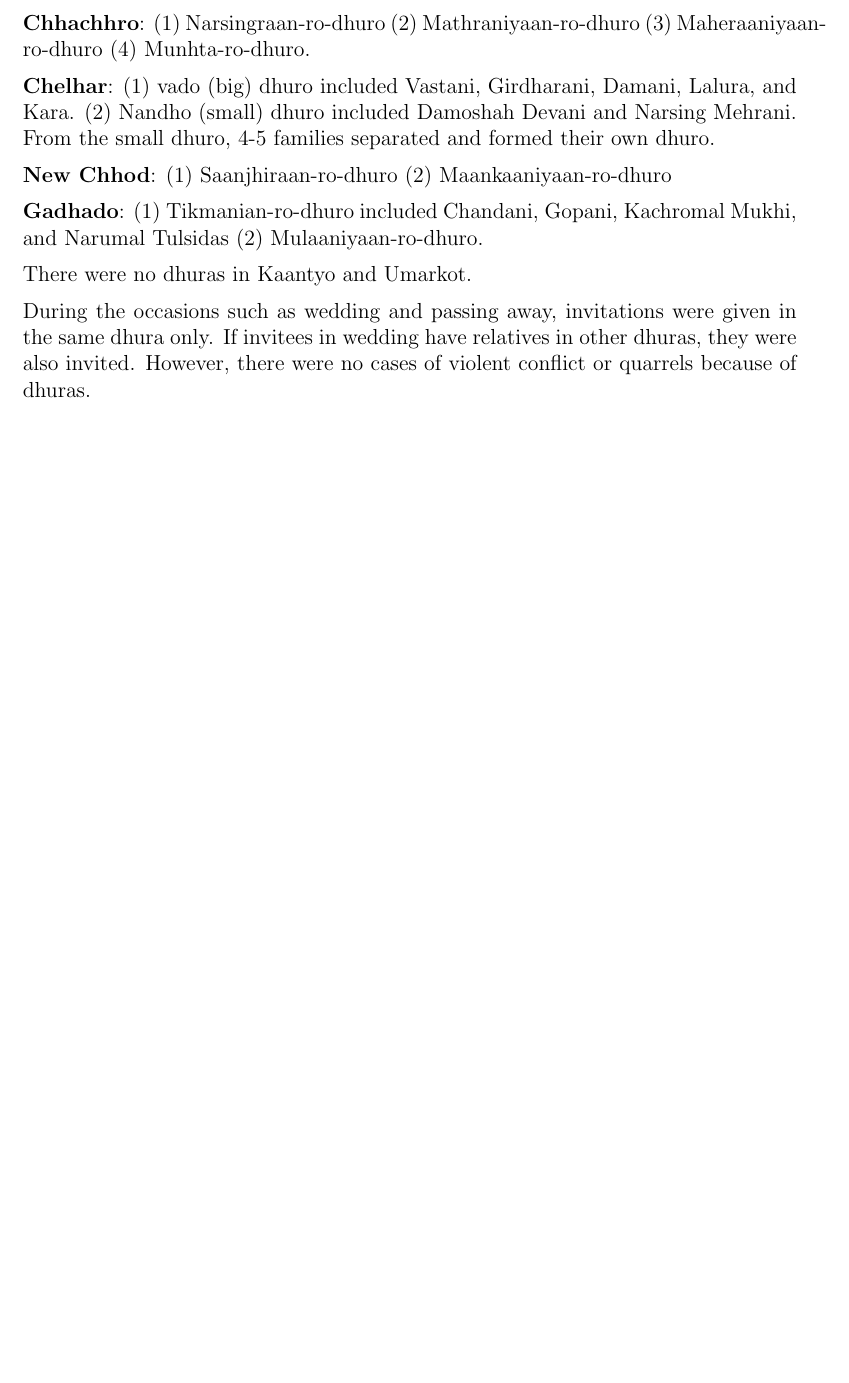
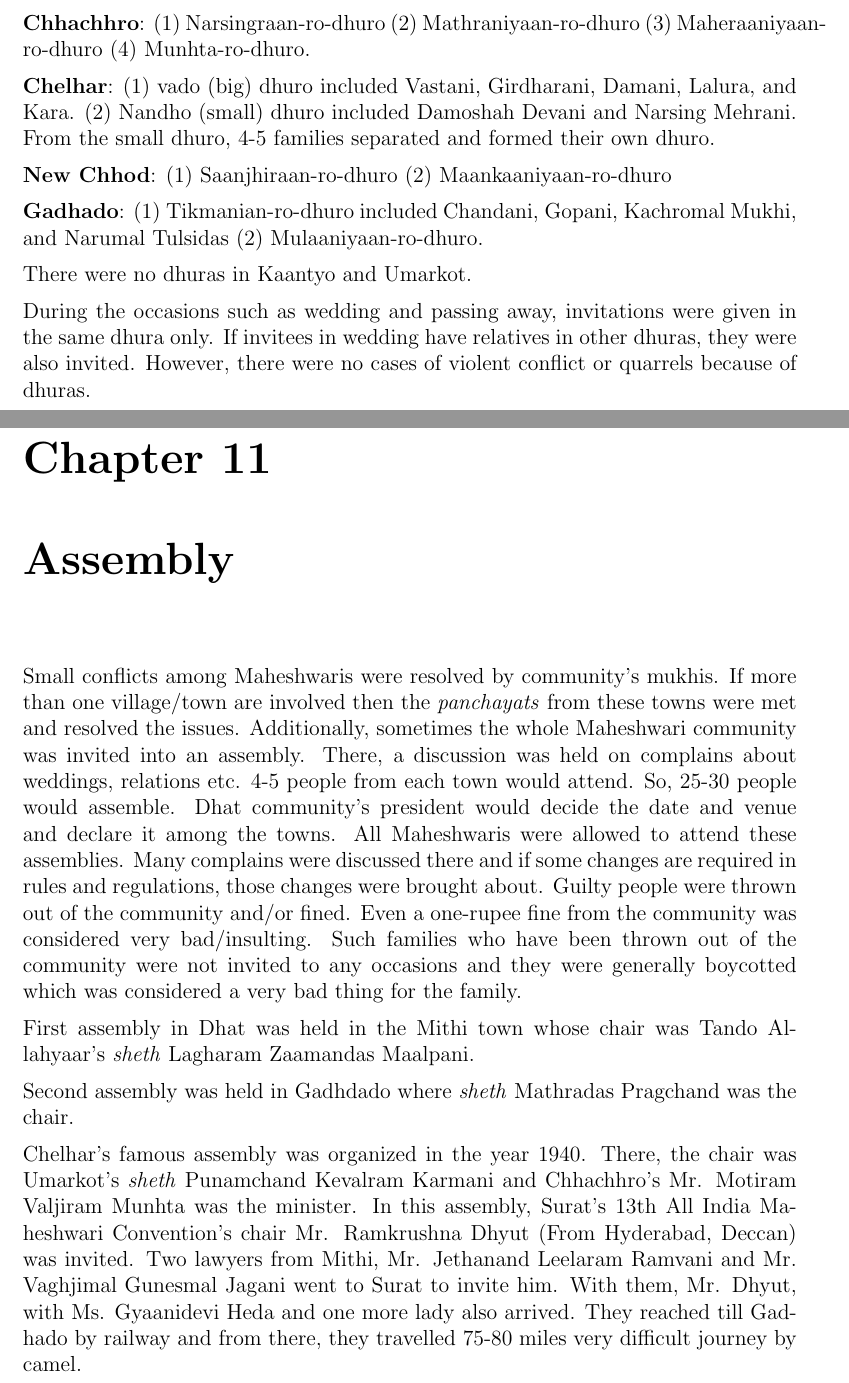
Before and after one commit to ketancmaheshwari/dhati-book, a LaTeX thesis (main.tex, which reads chap11.tex): part of page 96 of 96 before the commit and two parts of pages 96 and 97 of 98 after it, the two joined at a grey line, cut so that both start at the same text, the shorter picture padded with empty space. Compiled offline with pdfLaTeX.

Commit message:
assembly chap

```diff
--- /dev/null
+++ b/chap11.tex
@@ -0,0 +1,31 @@
+\chapter{Assembly}
+Small conflicts among Maheshwaris were resolved by community's mukhis. If more
+than one village/town are involved then the \textit{panchayats} from these
+towns were met and resolved the issues. Additionally, sometimes the whole
+Maheshwari community was invited into an assembly. There, a discussion was held
+on complains about weddings, relations etc. 4-5 people from each town would
+attend. So, 25-30 people would assemble. Dhat community's president would
+decide the date and venue and declare it among the towns. All Maheshwaris were
+allowed to attend these assemblies. Many complains were discussed there and if
+some changes are required in rules and regulations, those changes were brought
+about. Guilty people were thrown out of the community and/or fined. Even a
+one-rupee fine from the community was considered very bad/insulting. Such
+families who have been thrown out of the community were not invited to any
+occasions and they were generally boycotted which was considered a very bad
+thing for the family.
+
+First assembly in Dhat was held in the Mithi town whose chair was Tando
+Allahyaar's \textit{sheth} Lagharam Zaamandas Maalpani.
+
+Second assembly was held in Gadhdado where \textit{sheth} Mathradas Pragchand
+was the chair.
+
+Chelhar's famous assembly was organized in the year 1940. There, the chair was
+Umarkot's \textit{sheth} Punamchand Kevalram Karmani and Chhachhro's Mr.
+Motiram Valjiram Munhta was the minister. In this assembly, Surat's 13th All
+India Maheshwari Convention's chair Mr. Ramkrushna Dhyut (From Hyderabad,
+Deccan) was invited. Two lawyers from Mithi, Mr. Jethanand Leelaram Ramvani and
+Mr. Vaghjimal Gunesmal Jagani went to Surat to invite him. With them, Mr.
+Dhyut, with Ms. Gyaanidevi Heda and one more lady also arrived. They reached
+till Gadhado by railway and from there, they travelled 75-80 miles very
+difficult journey by camel.
```
Also changed, not shown: main.tex (+1 -0 lines), chap11.tex (22 more changed lines).
